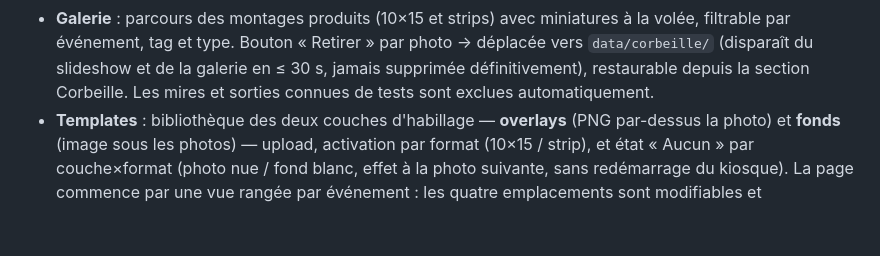
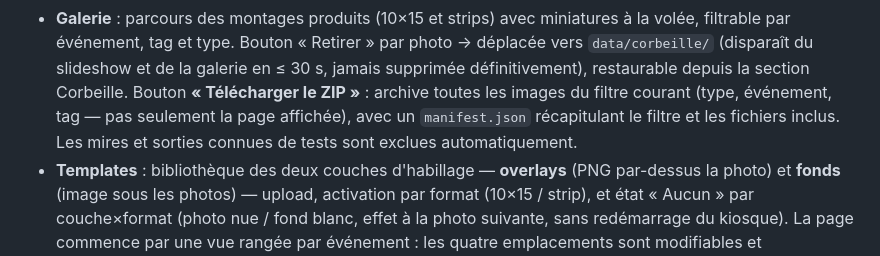
Before and after one commit to simongrossi/Photobooth_Ben, a Markdown page: docs/ADMIN.md, the part around one of its changes. Drawn GitHub-style; blank space fills up the shorter version.

```diff
--- a/docs/ADMIN.md
+++ b/docs/ADMIN.md
@@ -21,6 +21,9 @@ sur le même LAN, sans toucher au code.
   « Retirer » par photo → déplacée vers
   `data/corbeille/` (disparaît du slideshow et de la galerie en ≤ 30 s, jamais
   supprimée définitivement), restaurable depuis la section Corbeille.
+  Bouton **« Télécharger le ZIP »** : archive toutes les images du filtre
+  courant (type, événement, tag — pas seulement la page affichée), avec un
+  `manifest.json` récapitulant le filtre et les fichiers inclus.
   Les mires et sorties connues de tests sont exclues automatiquement.
 - **Templates** : bibliothèque des deux couches d'habillage — **overlays** (PNG
   par-dessus la photo) et **fonds** (image sous les photos) — upload, activation
```
Also changed, not shown: other parts of docs/ADMIN.md (+43 -0 lines), docs/ARCHITECTURE.md (+8 -0 lines), docs/CHANGELOG.md (+35 -0 lines).
